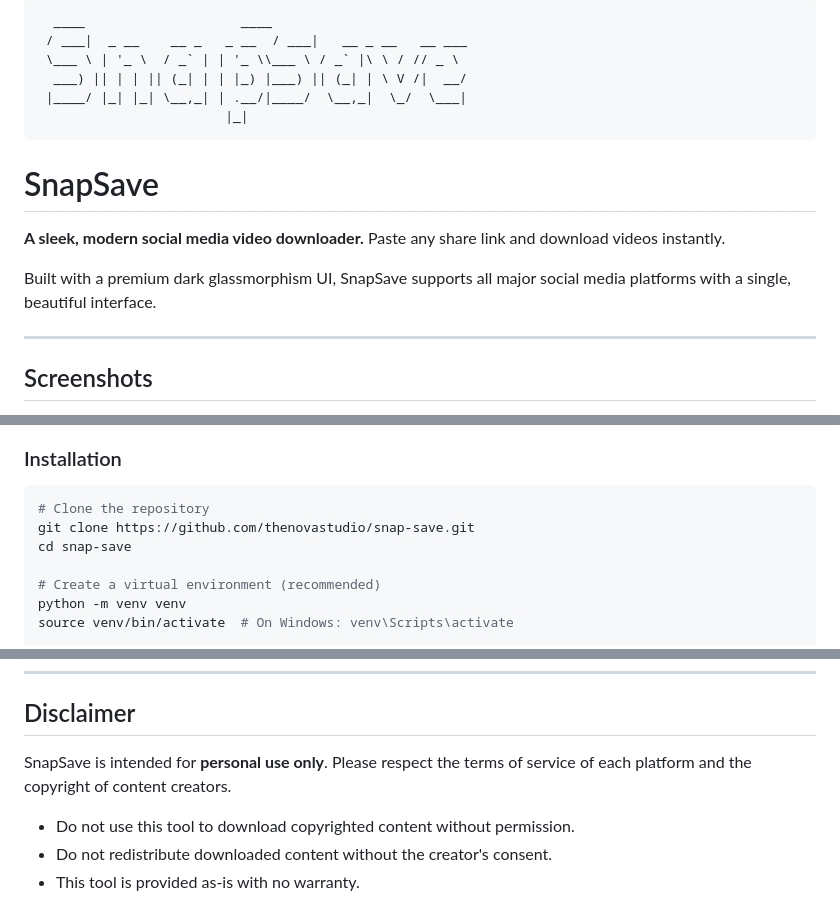
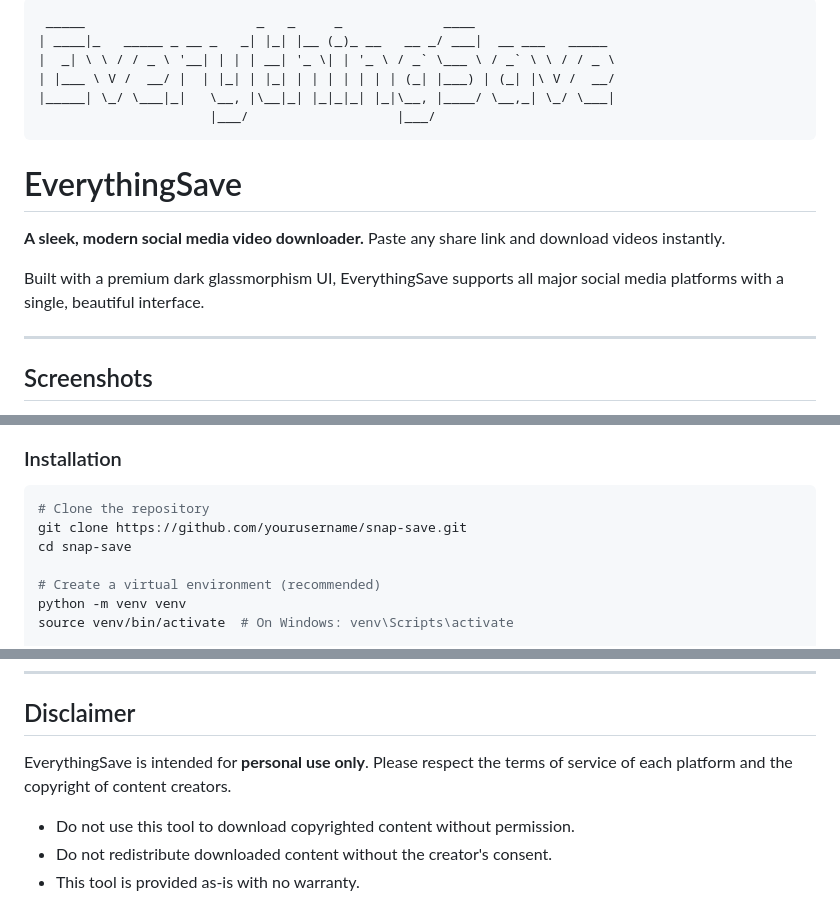
Before and after one commit to thenovastudio/snap-save, a Markdown page: README.md, 3 parts joined by grey strips. Drawn GitHub-style.

Commit message:
Rename SnapSave to EverythingSave in README

````diff
--- a/README.md
+++ b/README.md
@@ -1,17 +1,17 @@
 ```
-  ____                    ____
- / ___|  _ __    __ _   _ __  / ___|   __ _ __   __ ___
- \___ \ | '_ \  / _` | | '_ \\___ \ / _` |\ \ / // _ \
-  ___) || | | || (_| | | |_) |___) || (_| | \ V /|  __/
- |____/ |_| |_| \__,_| | .__/|____/  \__,_|  \_/  \___|
-                        |_|
+ _____                      _   _     _             ____
+| ____|_   _____ _ __ _   _| |_| |__ (_)_ __   __ _/ ___|  __ ___   _____
+|  _| \ \ / / _ \ '__| | | | __| '_ \| | '_ \ / _` \___ \ / _` \ \ / / _ \
+| |___ \ V /  __/ |  | |_| | |_| | | | | | | | (_| |___) | (_| |\ V /  __/
+|_____| \_/ \___|_|   \__, |\__|_| |_|_|_| |_|\__, |____/ \__,_| \_/ \___|
+                      |___/                   |___/
 ```
 
-# SnapSave
+# EverythingSave
 
 **A sleek, modern social media video downloader.** Paste any share link and download videos instantly.
 
-Built with a premium dark glassmorphism UI, SnapSave supports all major social media platforms with a single, beautiful interface.
+Built with a premium dark glassmorphism UI, EverythingSave supports all major social media platforms with a single, beautiful interface.
 
 ---
 
@@ -67,7 +67,7 @@ Built with a premium dark glassmorphism UI, SnapSave supports all major social m
 
 ```bash
 # Clone the repository
-git clone https://github.com/thenovastudio/snap-save.git
+git clone https://github.com/yourusername/snap-save.git
 cd snap-save
 
 # Create a virtual environment (recommended)
@@ -250,7 +250,7 @@ This project is licensed under the **MIT License** -- see the [LICENSE](LICENSE)
 
 ## Disclaimer
 
-SnapSave is intended for **personal use only**. Please respect the terms of service of each platform and the copyright of content creators.
+EverythingSave is intended for **personal use only**. Please respect the terms of service of each platform and the copyright of content creators.
 
 - Do not use this tool to download copyrighted content without permission.
 - Do not redistribute downloaded content without the creator's consent.
````
